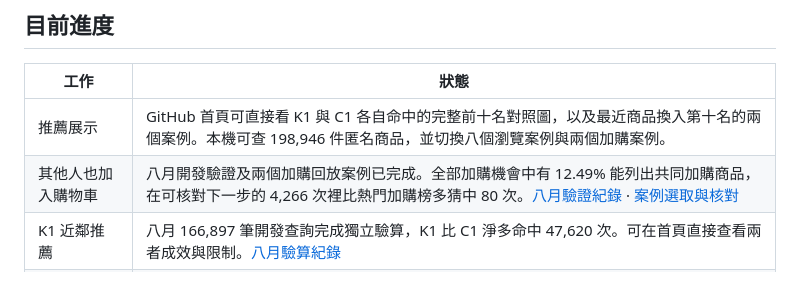
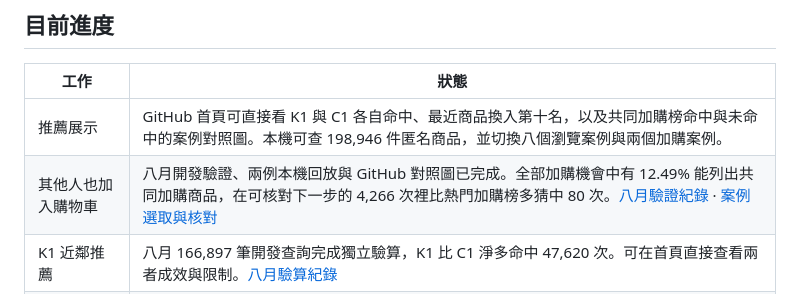
Before and after one commit to likaisuwork9616/smart-ecommerce-recommendation-system, a Markdown page: README.md, the part around one of its changes. Rendered like a GitHub page.

```diff
--- a/README.md
+++ b/README.md
@@ -108,8 +116,8 @@ K1 從訓練資料找出最多 500 段看過相似商品的瀏覽紀錄，再依
 
 | 工作 | 狀態 |
 | --- | --- |
-| 推薦展示 | GitHub 首頁可直接看 K1 與 C1 各自命中的完整前十名對照圖，以及最近商品換入第十名的兩個案例。本機可查 198,946 件匿名商品，並切換八個瀏覽案例與兩個加購案例。 |
-| 其他人也加入購物車 | 八月開發驗證及兩個加購回放案例已完成。全部加購機會中有 12.49% 能列出共同加購商品，在可核對下一步的 4,266 次裡比熱門加購榜多猜中 80 次。[八月驗證紀錄](docs/PROJECT_PROGRESS.md#cart-august-validation) · [案例選取與核對](docs/PROJECT_PROGRESS.md#cart-replay) |
+| 推薦展示 | GitHub 首頁可直接看 K1 與 C1 各自命中、最近商品換入第十名，以及共同加購榜命中與未命中的案例對照圖。本機可查 198,946 件匿名商品，並切換八個瀏覽案例與兩個加購案例。 |
+| 其他人也加入購物車 | 八月開發驗證、兩例本機回放與 GitHub 對照圖已完成。全部加購機會中有 12.49% 能列出共同加購商品，在可核對下一步的 4,266 次裡比熱門加購榜多猜中 80 次。[八月驗證紀錄](docs/PROJECT_PROGRESS.md#cart-august-validation) · [案例選取與核對](docs/PROJECT_PROGRESS.md#cart-replay) |
 | K1 近鄰推薦 | 八月 166,897 筆開發查詢完成獨立驗算，K1 比 C1 淨多命中 47,620 次。可在首頁直接查看兩者成效與限制。[八月驗算紀錄](docs/STAGE12_K1_AUGUST_READBACK_20261119.md) |
 | 每日 10% 延遲提醒 | 等待每日完整訂單名冊、資料首次可查時間、歷史版本及日結對帳。收到後再驗證固定 10% 提醒預算的適用性。[資料交接明細](docs/PROJECT_PROGRESS.md#daily10-source-check) |
 
```
Also changed, not shown: other parts of README.md (+10 -2 lines), docs/PROJECT_PROGRESS.md (+3 -1 lines), docs/images/cart-hit-replay.png (added), docs/images/cart-miss-replay.png (added).
